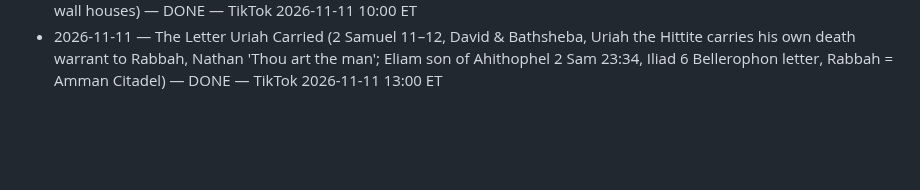
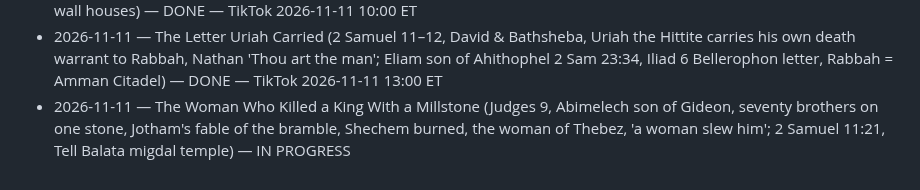
Before and after one commit to ituraev97/lostscriptures-media, a Markdown page: pipeline/STORIES_DONE.md, the part around the change. Drawn GitHub-style; blank space fills up the shorter version.

Commit message:
stories: The Woman Who Killed a King With a Millstone — in progress
Co-Authored-By: Claude Opus 5.5 <noreply@anthropic.com>
Claude-Session: https://claude.ai/code/session_01KDki98cFkrKEGBS6sYydH3

```diff
--- a/pipeline/STORIES_DONE.md
+++ b/pipeline/STORIES_DONE.md
@@ -60,3 +60,4 @@
 - 2026-11-10 — The Queen Who Said No: Vashti (Esther 1–2, Ahasuerus/Xerxes' 180-day feast at Susa, the seven chamberlains, Vashti refuses, Memucan's counsel, the decree to 127 provinces 'every man bear rule in his own house'; Josephus Ant. 11.191, Talmud Megillah 12b; Esther 1:3 third year vs Herodotus 7.8 war council, Esther 2:16 seventh year, Salamis 480 BC) — DONE — TikTok 2026-11-10 20:00 ET
 - 2026-11-11 — Rahab and the Scarlet Cord (Joshua 2 & 6, the spies on the roof, the flax, the cord in the window, the walls fall but her house stands; Matthew 1:5, Hebrews 11:31; Jericho excavations Garstang, Kenyon, Sellin & Watzinger north-wall houses) — DONE — TikTok 2026-11-11 10:00 ET
 - 2026-11-11 — The Letter Uriah Carried (2 Samuel 11–12, David & Bathsheba, Uriah the Hittite carries his own death warrant to Rabbah, Nathan 'Thou art the man'; Eliam son of Ahithophel 2 Sam 23:34, Iliad 6 Bellerophon letter, Rabbah = Amman Citadel) — DONE — TikTok 2026-11-11 13:00 ET
+- 2026-11-11 — The Woman Who Killed a King With a Millstone (Judges 9, Abimelech son of Gideon, seventy brothers on one stone, Jotham's fable of the bramble, Shechem burned, the woman of Thebez, 'a woman slew him'; 2 Samuel 11:21, Tell Balata migdal temple) — IN PROGRESS
```
